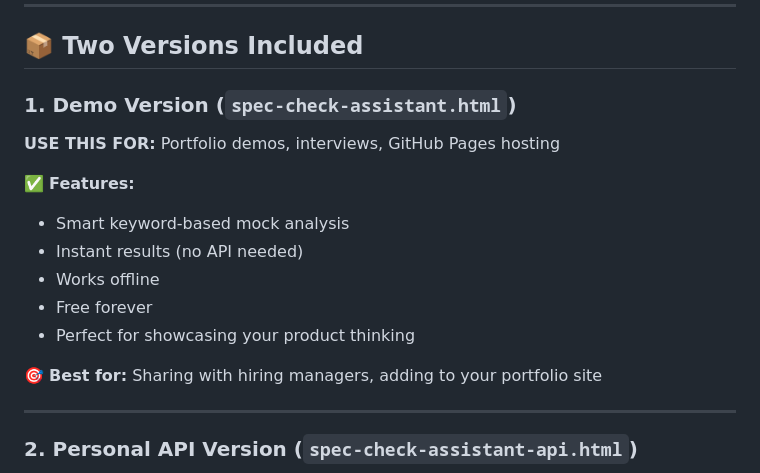
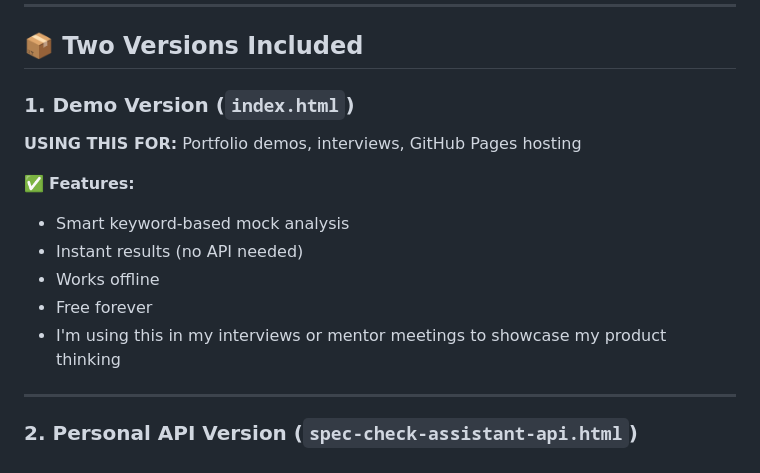
Before and after one commit to janmcghee09-star/Spec-Check-Demo, a Markdown page: README.md, the part around the change. Drawn GitHub-style.

Commit message:
Revise demo version details in README
Updated demo version filename and adjusted usage notes.

```diff
--- a/README.md
+++ b/README.md
@@ -11,17 +11,15 @@ A real-time AI-powered tool that red-teams Product Requirements Documents (PRDs)
 
 ## 📦 Two Versions Included
 
-### 1. **Demo Version** (`spec-check-assistant.html`)
-**USE THIS FOR:** Portfolio demos, interviews, GitHub Pages hosting
+### 1. **Demo Version** (`index.html`)
+**USING THIS FOR:** Portfolio demos, interviews, GitHub Pages hosting
 
 ✅ **Features:**
 - Smart keyword-based mock analysis
 - Instant results (no API needed)
 - Works offline
 - Free forever
-- Perfect for showcasing your product thinking
-
-🎯 **Best for:** Sharing with hiring managers, adding to your portfolio site
+- I'm using this in my interviews or mentor meetings to showcase my product thinking
 
 ---
 
```
